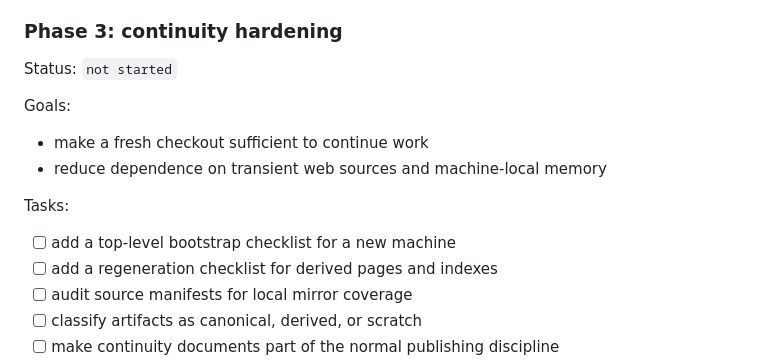
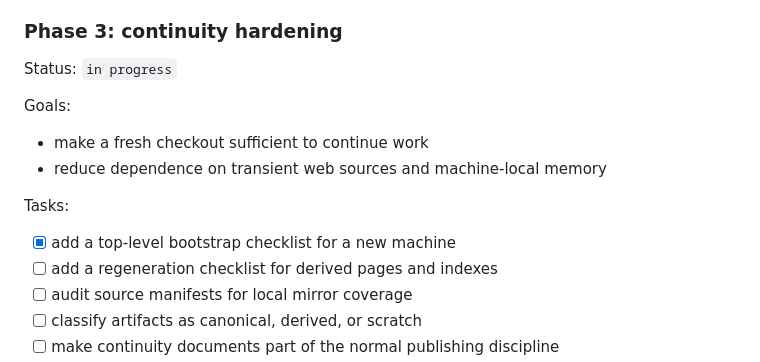
Before and after one commit to sgwoods/public, a Markdown page: PROJECT-STATE-AND-RECOVERY.md, the part around the change. Drawn GitHub-style.

```diff
--- a/PROJECT-STATE-AND-RECOVERY.md
+++ b/PROJECT-STATE-AND-RECOVERY.md
@@ -94,7 +94,7 @@ Tasks:
 
 ### Phase 3: continuity hardening
 
-Status: `not started`
+Status: `in progress`
 
 Goals:
 
@@ -103,7 +103,7 @@ Goals:
 
 Tasks:
 
-- [ ] add a top-level bootstrap checklist for a new machine
+- [x] add a top-level bootstrap checklist for a new machine
 - [ ] add a regeneration checklist for derived pages and indexes
 - [ ] audit source manifests for local mirror coverage
 - [ ] classify artifacts as canonical, derived, or scratch
```
Also changed, not shown: START-HERE-NEW-MAC.md (+3 -1 lines).
